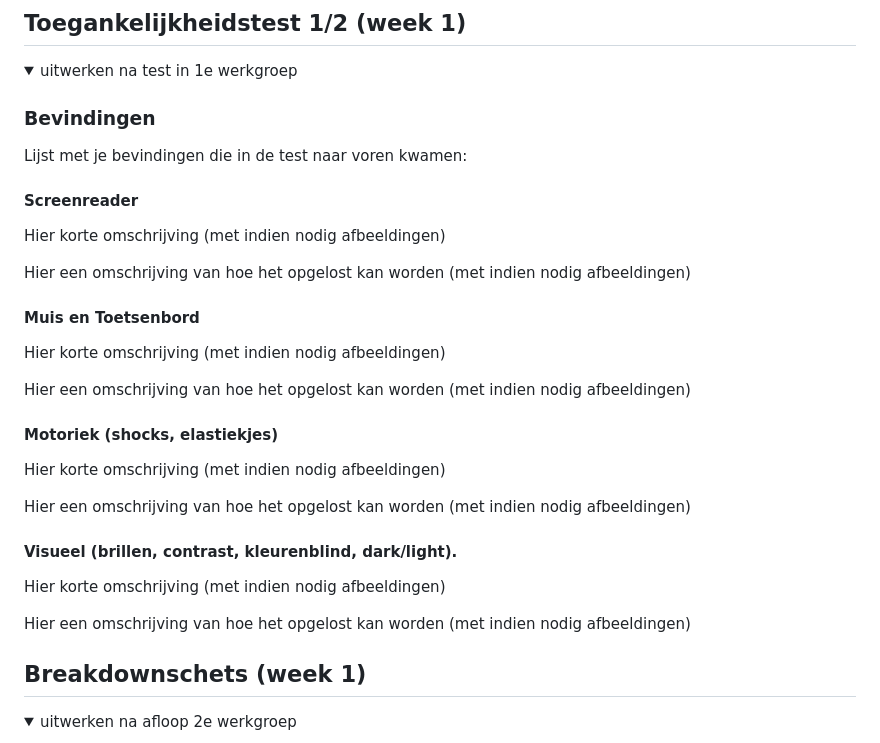
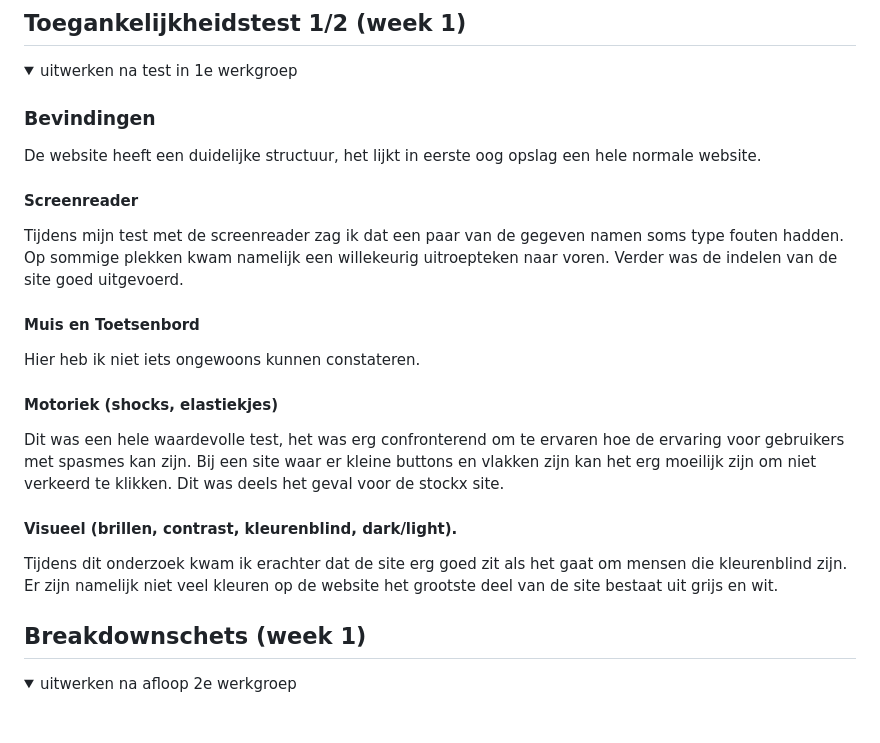
Before and after one commit to nathanstuger/frontend-, a Markdown page: README.md, the part around the change printed below. GitHub-like rendering; folded sections open; blank space fills up the shorter version.

```diff
--- a/README.md
+++ b/README.md
@@ -56,30 +56,24 @@ Nb. Door *open* toe te voegen aan een *details* element kun je deze standaard op
   <summary>uitwerken na test in 1e werkgroep</summary>
 
   ### Bevindingen
-  Lijst met je bevindingen die in de test naar voren kwamen:
+  De website heeft een duidelijke structuur, het lijkt in eerste oog opslag een hele normale website.
 
   #### Screenreader
-  Hier korte omschrijving (met indien nodig afbeeldingen)
-
-  Hier een omschrijving van hoe het opgelost kan worden (met indien nodig afbeeldingen)
+  Tijdens mijn test met de screenreader zag ik dat een paar van de gegeven namen soms type fouten hadden. Op sommige plekken kwam namelijk een willekeurig uitroepteken naar voren. Verder was de indelen van de site goed uitgevoerd.
 
 
   #### Muis en Toetsenbord
-  Hier korte omschrijving (met indien nodig afbeeldingen)
+  Hier heb ik niet iets ongewoons kunnen constateren.
 
-  Hier een omschrijving van hoe het opgelost kan worden (met indien nodig afbeeldingen)
+
 
 
   #### Motoriek (shocks, elastiekjes)
-  Hier korte omschrijving (met indien nodig afbeeldingen)
 
-  Hier een omschrijving van hoe het opgelost kan worden (met indien nodig afbeeldingen)
-
+  Dit was een hele waardevolle test, het was erg confronterend om te ervaren hoe de ervaring voor gebruikers met spasmes kan zijn. Bij een site waar er kleine buttons en vlakken zijn kan het erg moeilijk zijn om niet verkeerd te klikken. Dit was deels het geval voor de stockx site.
 
   #### Visueel (brillen, contrast, kleurenblind, dark/light).
-  Hier korte omschrijving (met indien nodig afbeeldingen)
-
-  Hier een omschrijving van hoe het opgelost kan worden (met indien nodig afbeeldingen)
+  Tijdens dit onderzoek kwam ik erachter dat de site erg goed zit als het gaat om mensen die kleurenblind zijn. Er zijn namelijk niet veel kleuren op de website het grootste deel van de site bestaat uit grijs en wit.
 
 </details>
 
```
Also changed, not shown: other parts of README.md (+2 -2 lines), images/breakdown2.png (added), images/breakdown3.png (added), 1 other file.
